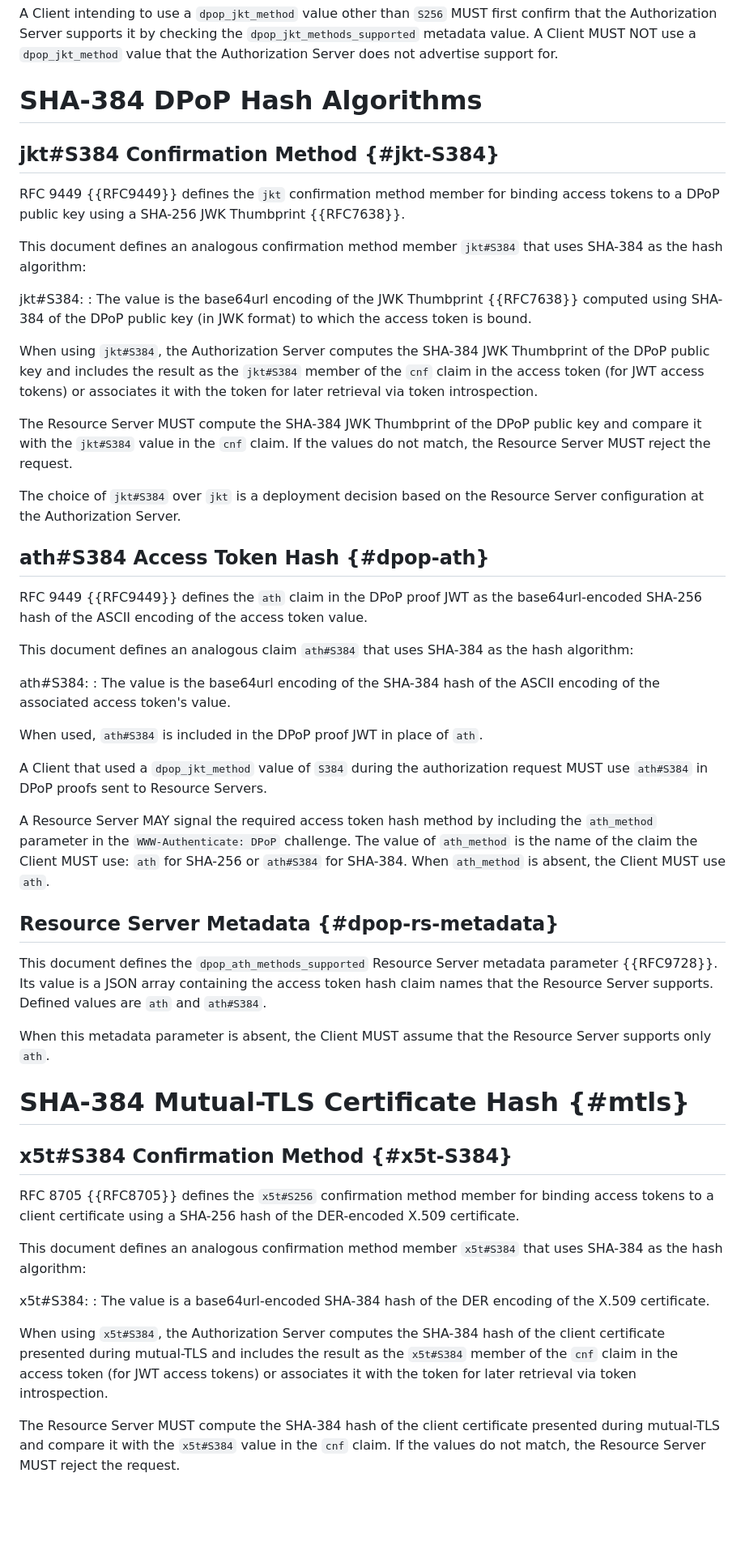
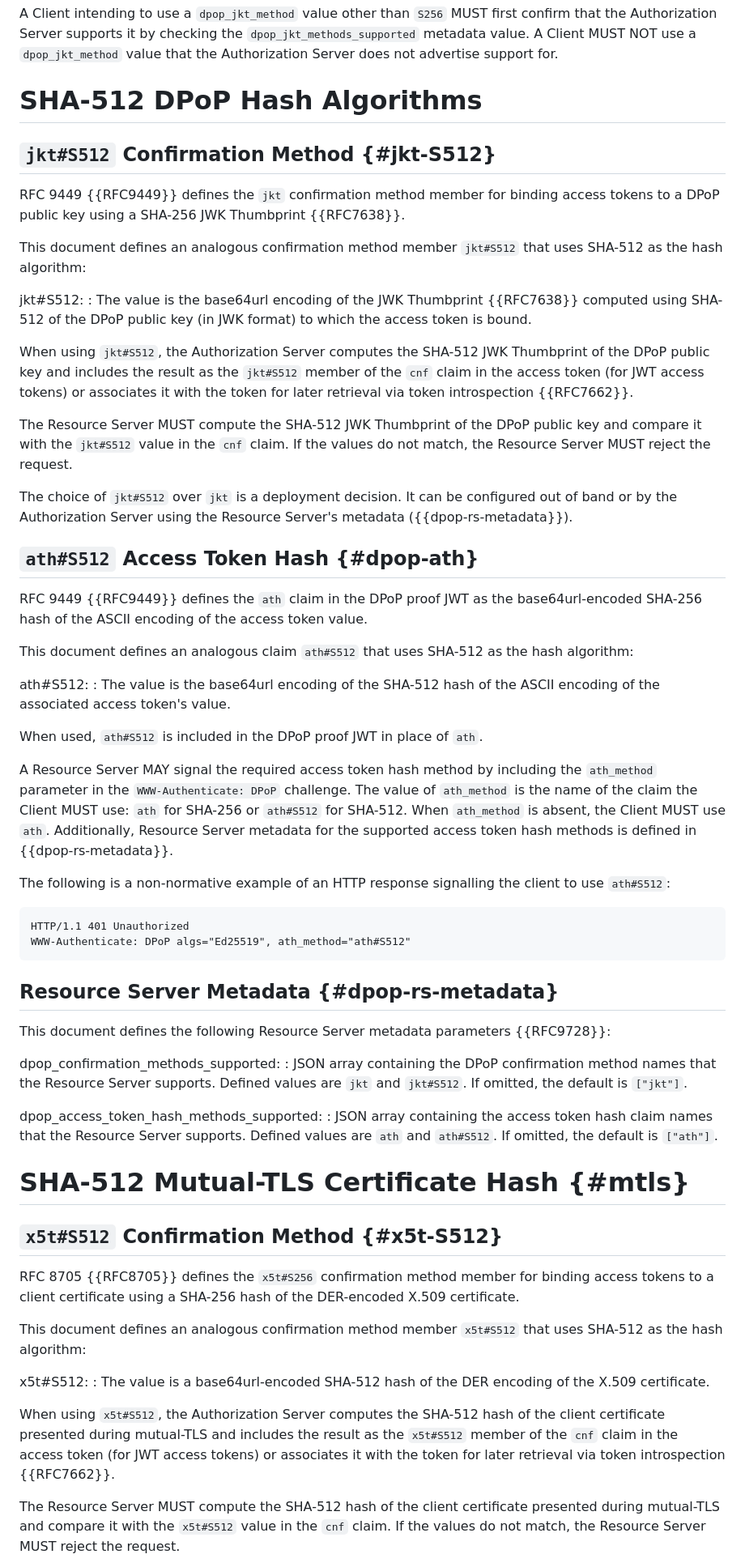
Before and after one commit to panva/draft-oauth-additional-hashes, a Markdown page: draft-skokan-oauth-additional-hashes.md, the part around one of its changes. Shown at 81% size. Drawn GitHub-style; blank space fills up the shorter version.

```diff
--- a/draft-skokan-oauth-additional-hashes.md
+++ b/draft-skokan-oauth-additional-hashes.md
@@ -168,97 +175,109 @@ Client MUST NOT use a `dpop_jkt_method` value that the Authorization
 Server does not advertise support for.
 
 
-# SHA-384 DPoP Hash Algorithms
+# SHA-512 DPoP Hash Algorithms
 
-## jkt#S384 Confirmation Method {#jkt-S384}
+## `jkt#S512` Confirmation Method {#jkt-S512}
 
 RFC 9449 {{RFC9449}} defines the `jkt` confirmation method member
 for binding access tokens to a DPoP public key using a SHA-256
 JWK Thumbprint {{RFC7638}}.
 
 This document defines an analogous confirmation method member
-`jkt#S384` that uses SHA-384 as the hash algorithm:
+`jkt#S512` that uses SHA-512 as the hash algorithm:
 
-jkt#S384:
+jkt#S512:
 : The value is the base64url encoding of the JWK
-  Thumbprint {{RFC7638}} computed using SHA-384 of the DPoP
+  Thumbprint {{RFC7638}} computed using SHA-512 of the DPoP
   public key (in JWK format) to which the access token is bound.
 
-When using `jkt#S384`, the Authorization Server computes the
-SHA-384 JWK Thumbprint of the DPoP public key and includes the
-result as the `jkt#S384` member of the `cnf` claim in the access
+When using `jkt#S512`, the Authorization Server computes the
+SHA-512 JWK Thumbprint of the DPoP public key and includes the
+result as the `jkt#S512` member of the `cnf` claim in the access
 token (for JWT access tokens) or associates it with the token
-for later retrieval via token introspection.
+for later retrieval via token introspection {{RFC7662}}.
 
-The Resource Server MUST compute the SHA-384 JWK Thumbprint of
-the DPoP public key and compare it with the `jkt#S384` value in
+The Resource Server MUST compute the SHA-512 JWK Thumbprint of
+the DPoP public key and compare it with the `jkt#S512` value in
 the `cnf` claim. If the values do not match, the Resource Server
 MUST reject the request.
 
-The choice of `jkt#S384` over `jkt` is a deployment decision
-based on the Resource Server configuration at the Authorization
-Server.
+The choice of `jkt#S512` over `jkt` is a deployment decision. It
+can be configured out of band or by the Authorization Server using
+the Resource Server's metadata ({{dpop-rs-metadata}}).
 
-## ath#S384 Access Token Hash {#dpop-ath}
+## `ath#S512` Access Token Hash {#dpop-ath}
 
 RFC 9449 {{RFC9449}} defines the `ath` claim in the DPoP proof JWT
 as the base64url-encoded SHA-256 hash of the ASCII encoding of the
 access token value.
 
-This document defines an analogous claim `ath#S384` that uses
-SHA-384 as the hash algorithm:
+This document defines an analogous claim `ath#S512` that uses
+SHA-512 as the hash algorithm:
 
-ath#S384:
-: The value is the base64url encoding of the SHA-384 hash of
+ath#S512:
+: The value is the base64url encoding of the SHA-512 hash of
   the ASCII encoding of the associated access token's value.
 
-When used, `ath#S384` is included in the DPoP proof JWT in place
+When used, `ath#S512` is included in the DPoP proof JWT in place
 of `ath`.
-
-A Client that used a `dpop_jkt_method` value of `S384` during the
-authorization request MUST use `ath#S384` in DPoP proofs sent to
-Resource Servers.
 
 A Resource Server MAY signal the required access token hash method
 by including the `ath_method` parameter in the `WWW-Authenticate:
 DPoP` challenge. The value of `ath_method` is the name of the claim
-the Client MUST use: `ath` for SHA-256 or `ath#S384` for SHA-384.
+the Client MUST use: `ath` for SHA-256 or `ath#S512` for SHA-512.
 When `ath_method` is absent, the Client MUST use `ath`.
+Additionally, Resource Server metadata for the supported access
+token hash methods is defined in {{dpop-rs-metadata}}.
+
+The following is a non-normative example of an HTTP response
+signalling the client to use `ath#S512`:
+
+~~~ http-message
+HTTP/1.1 401 Unauthorized
+WWW-Authenticate: DPoP algs="Ed25519", ath_method="ath#S512"
+~~~
 
 ## Resource Server Metadata {#dpop-rs-metadata}
 
-This document defines the `dpop_ath_methods_supported` Resource
-Server metadata parameter {{RFC9728}}. Its value is a JSON array
-containing the access token hash claim names that the Resource
-Server supports. Defined values are `ath` and `ath#S384`.
+This document defines the following Resource Server metadata
+parameters {{RFC9728}}:
 
-When this metadata parameter is absent, the Client MUST assume
-that the Resource Server supports only `ath`.
+dpop_confirmation_methods_supported:
+: JSON array containing the DPoP confirmation method names
+  that the Resource Server supports. Defined values are `jkt`
+  and `jkt#S512`. If omitted, the default is `["jkt"]`.
+
+dpop_access_token_hash_methods_supported:
+: JSON array containing the access token hash claim names
+  that the Resource Server supports. Defined values are `ath`
+  and `ath#S512`. If omitted, the default is `["ath"]`.
 
 
-# SHA-384 Mutual-TLS Certificate Hash {#mtls}
+# SHA-512 Mutual-TLS Certificate Hash {#mtls}
 
-## x5t#S384 Confirmation Method {#x5t-S384}
+## `x5t#S512` Confirmation Method {#x5t-S512}
 
 RFC 8705 {{RFC8705}} defines the `x5t#S256` confirmation method
 member for binding access tokens to a client certificate using a
 SHA-256 hash of the DER-encoded X.509 certificate.
 
 This document defines an analogous confirmation method member
-`x5t#S384` that uses SHA-384 as the hash algorithm:
+`x5t#S512` that uses SHA-512 as the hash algorithm:
 
-x5t#S384:
-: The value is a base64url-encoded SHA-384 hash of the
+x5t#S512:
+: The value is a base64url-encoded SHA-512 hash of the
   DER encoding of the X.509 certificate.
 
-When using `x5t#S384`, the Authorization Server computes the
-SHA-384 hash of the client certificate presented during mutual-TLS
-and includes the result as the `x5t#S384` member of the `cnf`
+When using `x5t#S512`, the Authorization Server computes the
+SHA-512 hash of the client certificate presented during mutual-TLS
+and includes the result as the `x5t#S512` member of the `cnf`
 claim in the access token (for JWT access tokens) or associates
-it with the token for later retrieval via token introspection.
+it with the token for later retrieval via token introspection
+{{RFC7662}}.
 
-The Resource Server MUST compute the SHA-384 hash of the client
+The Resource Server MUST compute the SHA-512 hash of the client
 certificate presented during mutual-TLS and compare it with the
-`x5t#S384` value in the `cnf` claim. If the values do not match,
+`x5t#S512` value in the `cnf` claim. If the values do not match,
 the Resource Server MUST reject the request.
 
```
Also changed, not shown: other parts of draft-skokan-oauth-additional-hashes.md (+90 -49 lines).
